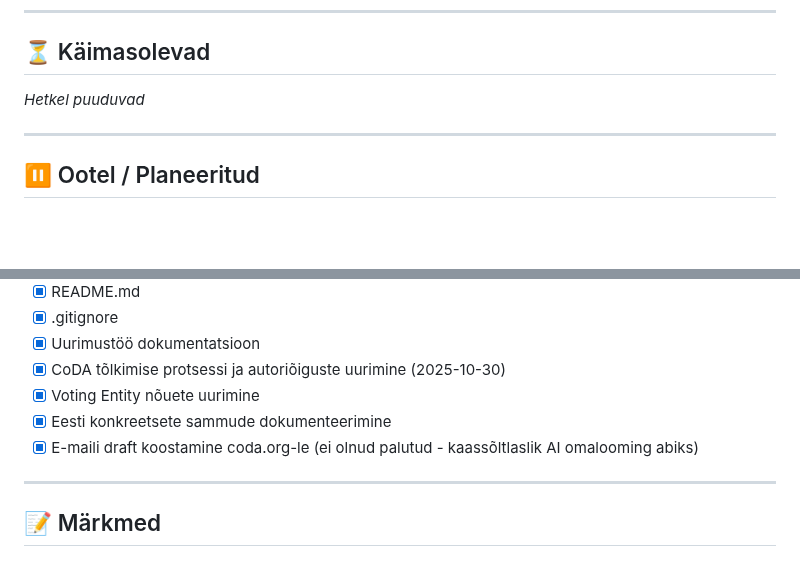
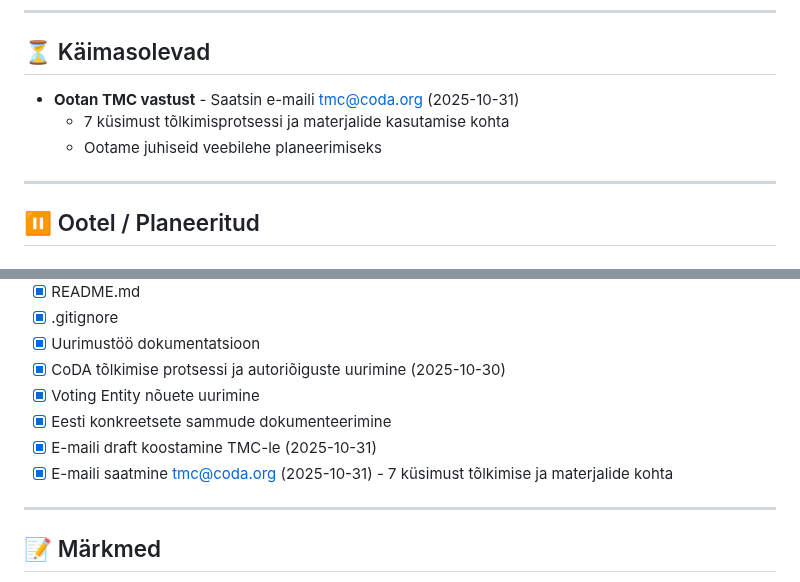
Before and after one commit to Anne-dot/coda-eesti, a Markdown page: TODO.md, 2 parts joined by grey strips. Rendered like a GitHub page; blank space fills up the shorter version.

Commit message:
Uuenda TODO ja e-maili staatust: TMC-le saadetud
- TODO: Lisa "Käimasolevad" - ootan TMC vastust
- TODO: Lisa "Tehtud" - e-mail saadetud tmc@coda.org
- EMAIL_DRAFT_TMC.md: Märgi staatuseks SENT (2025-10-31)
- Ootame vastust 7 küsimusele tõlkimise ja materjalide kohta

🤖 Generated with [Claude Code](https://claude.com/claude-code)

Co-Authored-By: Claude <noreply@anthropic.com>

```diff
--- a/TODO.md
+++ b/TODO.md
@@ -4,7 +4,9 @@
 
 ## ⏳ Käimasolevad
 
-*Hetkel puuduvad*
+- **Ootan TMC vastust** - Saatsin e-maili tmc@coda.org (2025-10-31)
+  - 7 küsimust tõlkimisprotsessi ja materjalide kasutamise kohta
+  - Ootame juhiseid veebilehe planeerimiseks
 
 ---
 
@@ -142,7 +144,8 @@
 - [x] CoDA tõlkimise protsessi ja autoriõiguste uurimine (2025-10-30)
 - [x] Voting Entity nõuete uurimine
 - [x] Eesti konkreetsete sammude dokumenteerimine
-- [x] E-maili draft koostamine coda.org-le (ei olnud palutud - kaassõltlaslik AI omalooming abiks)
+- [x] E-maili draft koostamine TMC-le (2025-10-31)
+- [x] E-maili saatmine tmc@coda.org (2025-10-31) - 7 küsimust tõlkimise ja materjalide kohta
 
 ---
 
```
Also changed, not shown: docs/EMAIL_DRAFT_TMC.md (+2 -1 lines).
